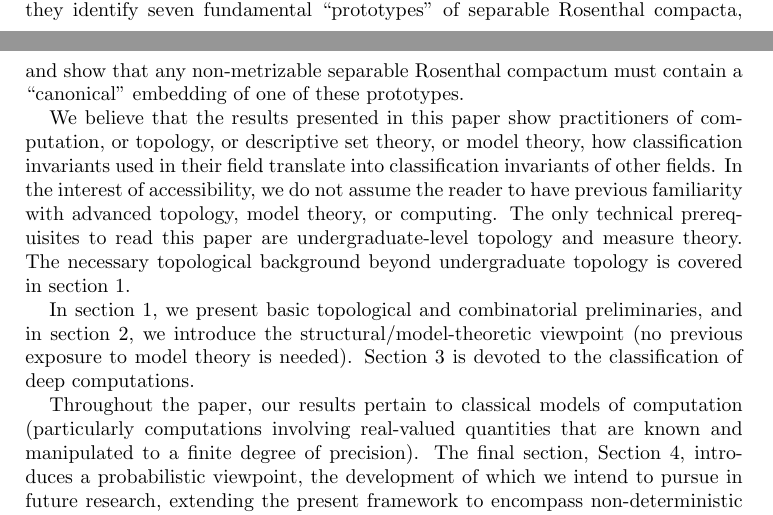
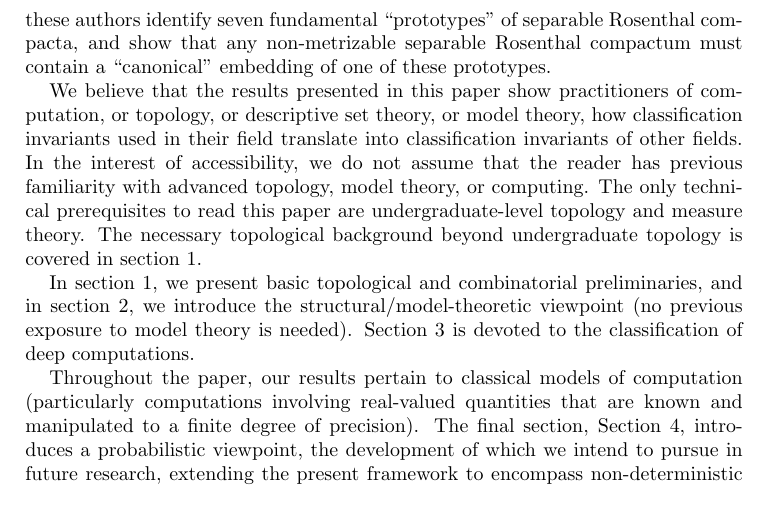
Before and after one commit to tonamatos/DeepComputationsNIP, a LaTeX paper (ComplexityViaTopology.tex): two parts of pages 2 and 3 of 32 before the commit and part of page 3 of 32 after it, the two joined at a grey line, cut so that both start at the same text. Compiled offline with pdfLaTeX.

Commit message:
minor wording changes in intro

```diff
--- a/ComplexityViaTopology.tex
+++ b/ComplexityViaTopology.tex
@@ -144,10 +144,10 @@ At the time of writing this paper, decades after his original argument, no eleme
 Through our Rosetta stone, Rosenthal compacta in topology correspond to the important concept of ``Non Independence Property'' (known as ``NIP'') in model theory, identified by Shelah~\cite{Shelah:1971,Shelah:1990}, and to the concept of Probably Approximately Correct learning (known as ``PAC learnability'') in statistical learning theory identified by Valiant~\cite{Valiant:1984}.
 
 Refining Todorčević’s trichotomy, we invoke a more recent heptachotomy for separable Rosenthal compacta obtained by Argyros, Dodos and Kanellopoulos~\cite{argyros2008rosenthal};
-they identify seven fundamental ``prototypes" of separable Rosenthal compacta, and show that any non-metrizable separable Rosenthal compactum must contain a ``canonical'' embedding of one of these prototypes.
+these authors identify seven fundamental ``prototypes" of separable Rosenthal compacta, and show that any non-metrizable separable Rosenthal compactum must contain a ``canonical'' embedding of one of these prototypes.
 
 We believe that the results presented in this paper show practitioners of computation, or topology, or descriptive set theory, or model theory, how classification invariants used in their field translate into classification invariants of other fields.
-In the interest of accessibility, we do not assume the reader to have previous familiarity with advanced topology, model theory, or computing.
+In the interest of accessibility, we do not assume that the reader has previous familiarity with advanced topology, model theory, or computing.
 The only technical prerequisites to read this paper are undergraduate-level topology and measure theory.
 The necessary topological background beyond undergraduate topology is covered in section~\ref{sec:prelim}.
 
```
